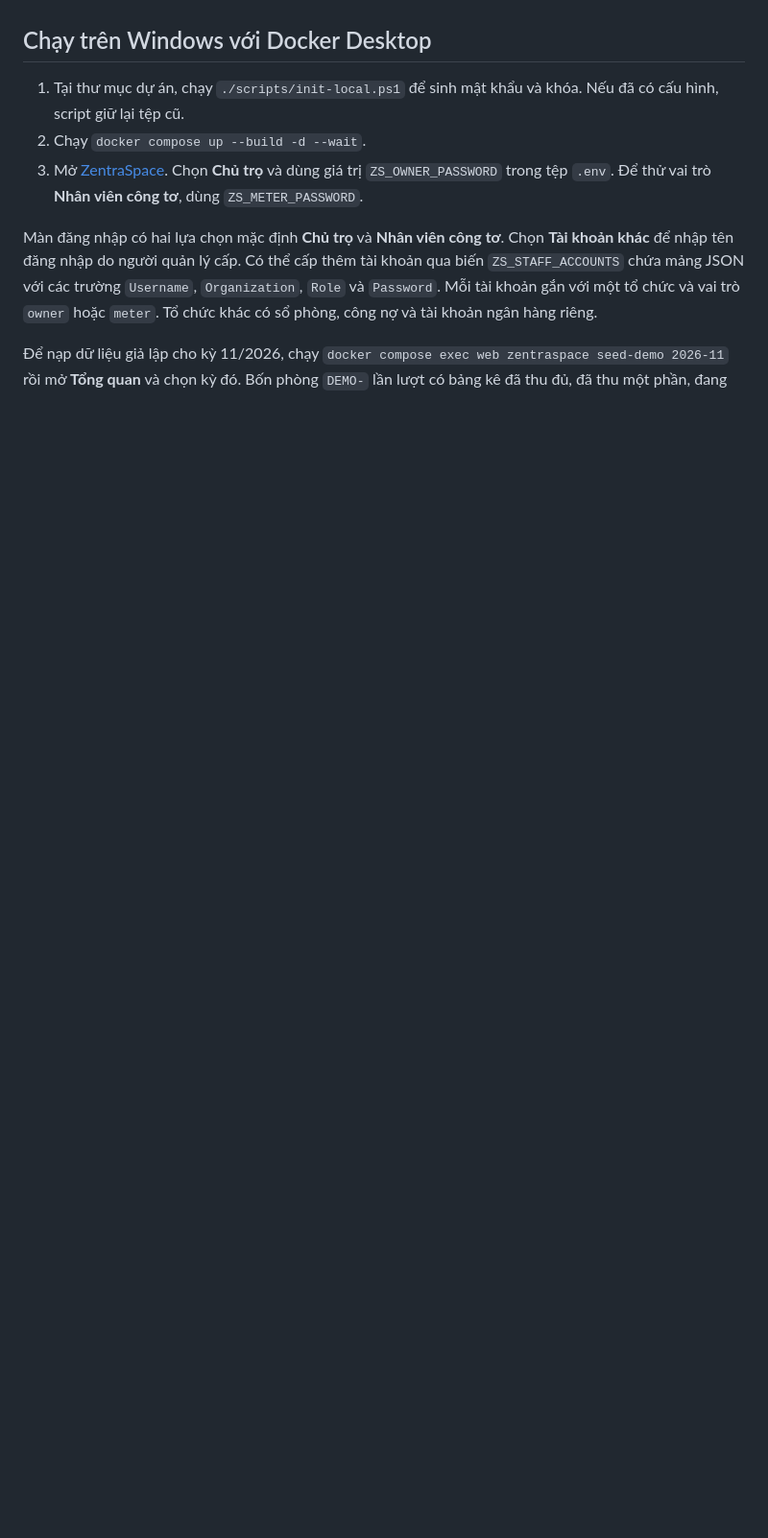
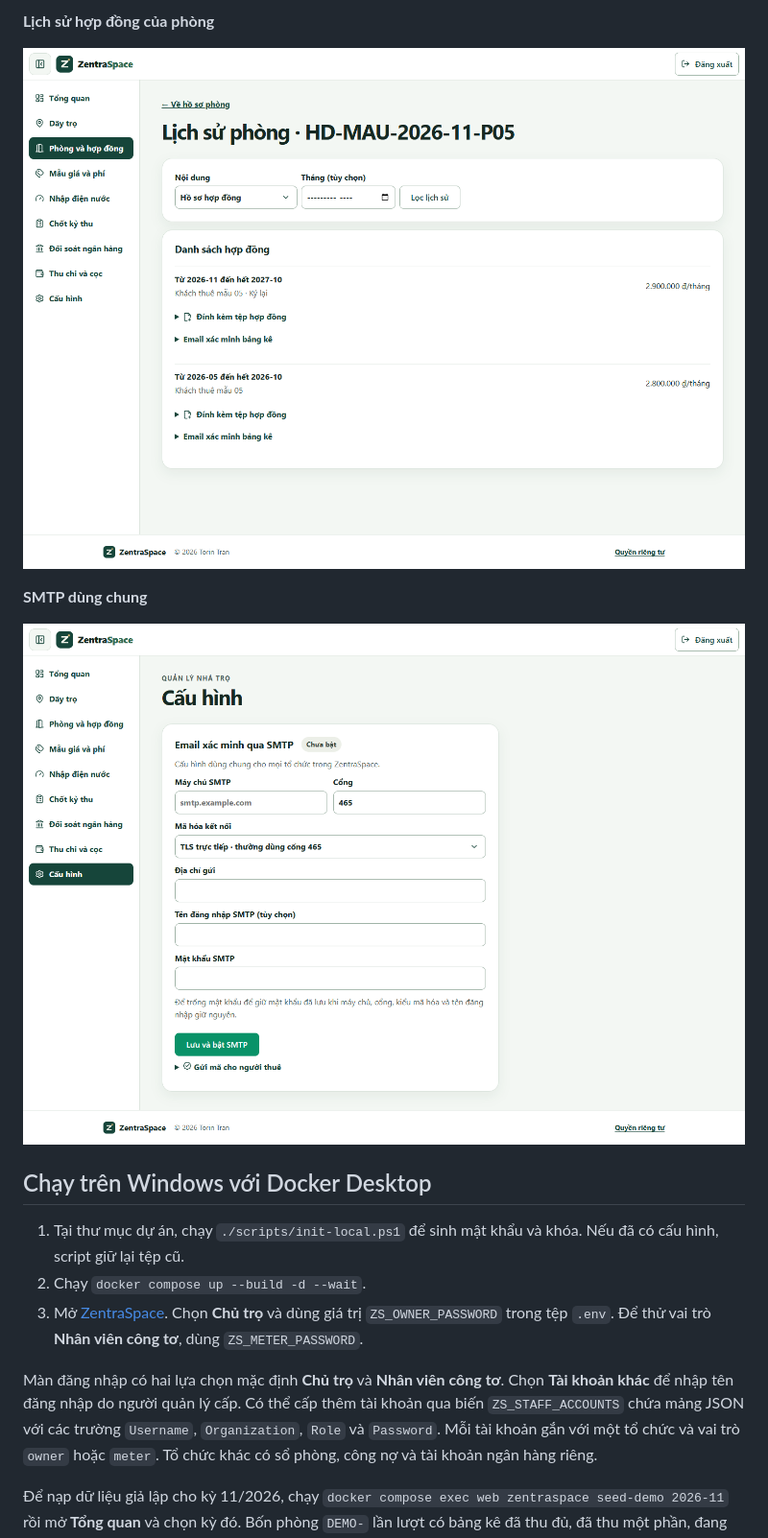
Before and after one commit to torintran/ZentraSpace, a Markdown page: README.md, the part around one of its changes. Shown at 96% size. Rendered like a GitHub page; pictures changed too: docs/screenshots/cau-hinh-smtp.png (added), docs/screenshots/lich-su-hop-dong.png (added); folded sections open; blank space fills up the shorter version.

```diff
--- a/README.md
+++ b/README.md
@@ -4,3 +18,12 @@ Bản chạy thử cục bộ cho chủ trọ một tòa. Luồng chính gồm c
+**Lịch sử hợp đồng của phòng**
+
+![Màn tra cứu hợp đồng theo tháng, tách khỏi hồ sơ phòng đang dùng](docs/screenshots/lich-su-hop-dong.png)
+
+**SMTP dùng chung**
+
+![Biểu mẫu cấu hình SMTP với máy chủ, cổng, kiểu mã hóa và địa chỉ gửi](docs/screenshots/cau-hinh-smtp.png)
+
+</details>
 
 ## Chạy trên Windows với Docker Desktop
 
```
Also changed, not shown: other parts of README.md (+31 -5 lines), docs/screenshots/day-tro-ban-do.png (added), docs/screenshots/tong-quan.png (added).
